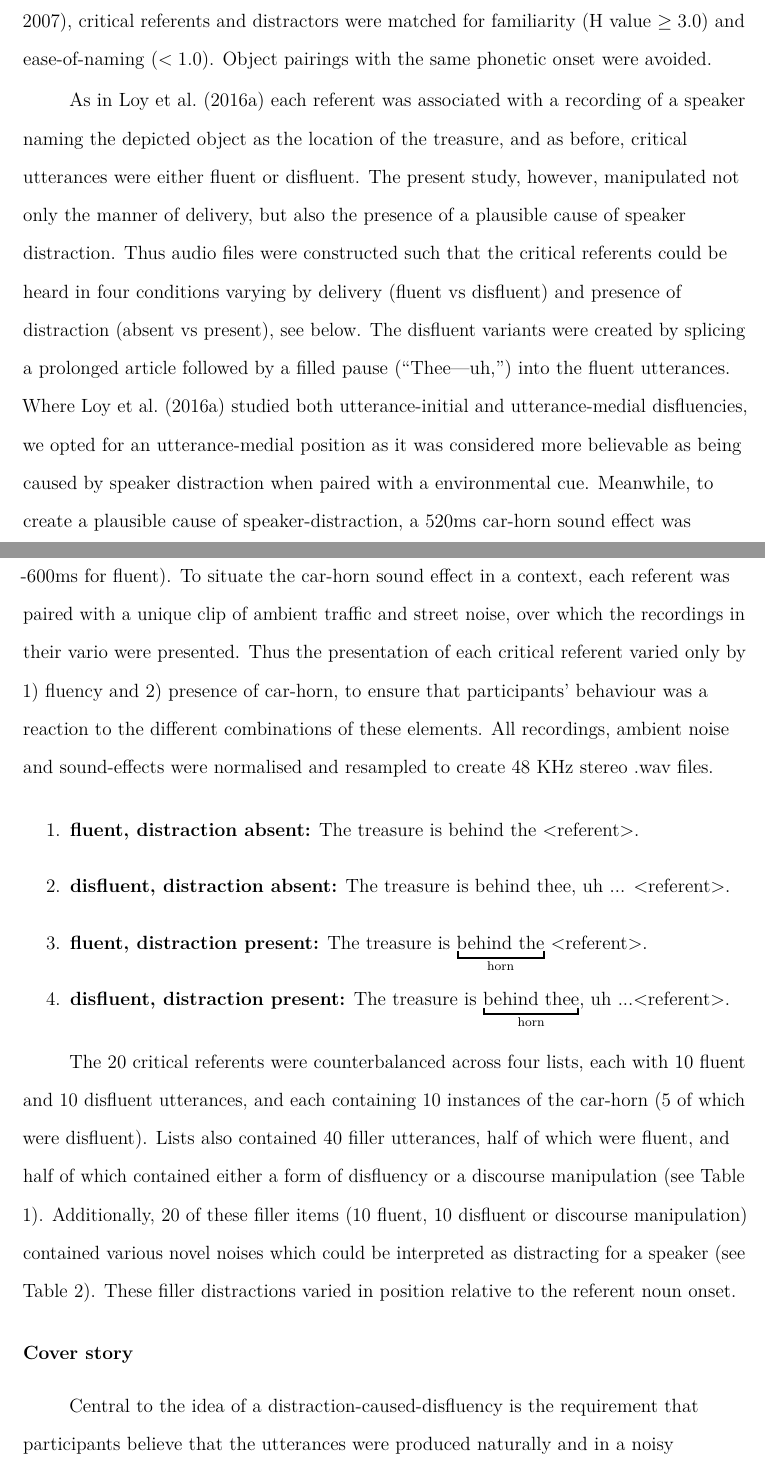
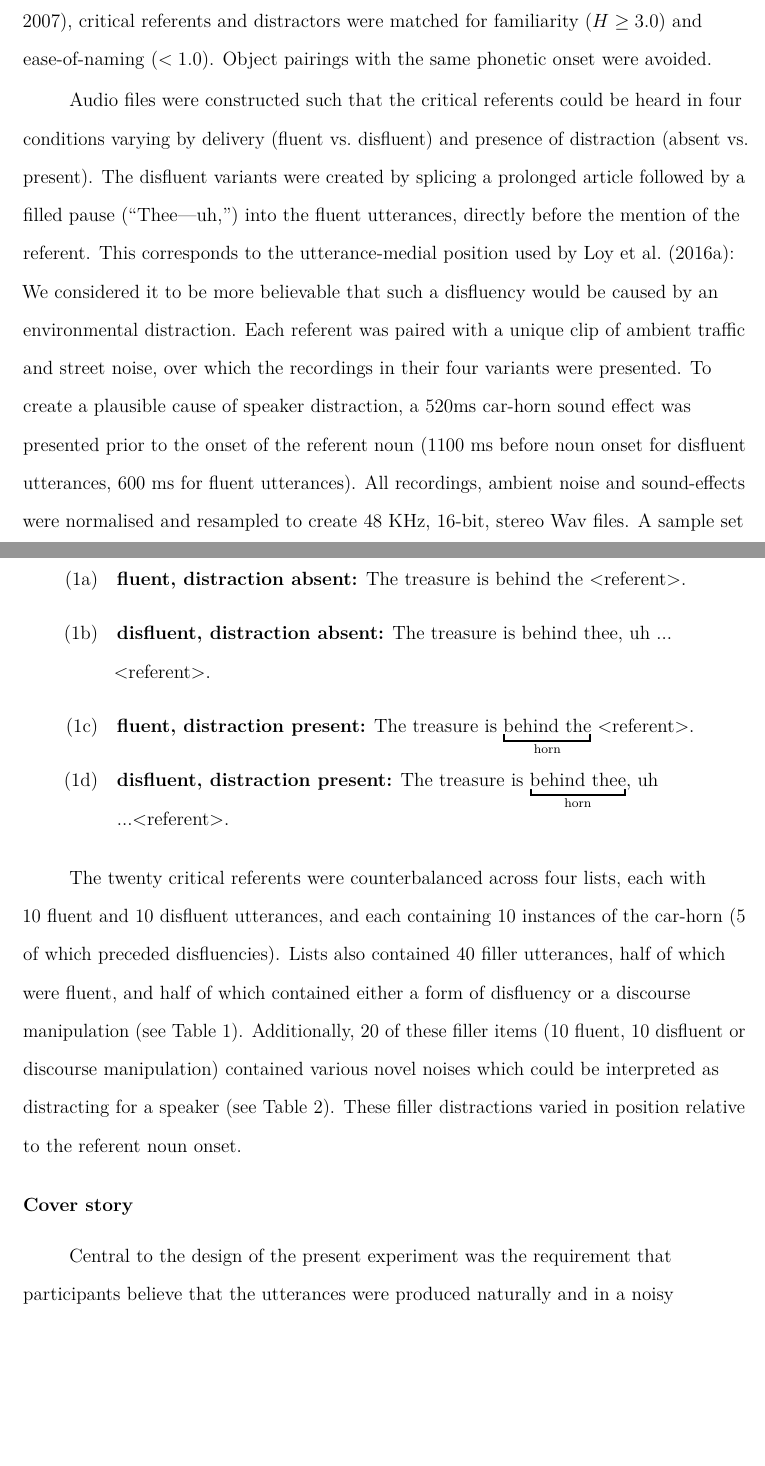
Before and after one commit to mmbcorley/e2disfluency_distraction, a LaTeX paper (e2b.tex): two parts of pages 9 and 10 of 28, joined at a grey line, cut so that both start at the same text, the shorter picture padded with empty space. Compiled offline with pdfLaTeX.

Commit message:
halfway through methods

```diff
--- a/e2b.tex
+++ b/e2b.tex
@@ -5,24 +5,28 @@
 \usepackage{hyperref}
 %\usepackage{stmaryrd} % not needed
 \usepackage{tabularx}
+\newcolumntype{Y}{>{\raggedright\arraybackslash}X}
+
 \usepackage[normalem]{ulem}
 %\linespread{1.3}
 % use apa defaults
 \hypersetup{hidelinks=true}
 % let's not be garish
+\usepackage{lingex} % some linguistic-style example numbering
+
 
 \newcommand*{\smex}[1]{\textit{#1}} % 'small example'
 \newcommand*{\spex}[1]{``{#1}''} % 'spoken example'
 \newcommand*{\term}[1]{\emph{#1}} % introducing a new term
-\newcommand*{\citegen}[1]{\citeauthor{#1}'s \citeyear{#1}}
+\newcommand*{\citegen}[1]{\citeauthor{#1}'s~(\citeyear{#1})}
 
 
-\title{Contextual effects on online pragmatic inferences.}
+\title{Contextual Effects on Online Pragmatic Inferences of Deception}
 \author{JK; JL; MC}
 \date{\today}
 
 
-\shorttitle{disfluency|distraction}
+\shorttitle{Contextual Effects on Deception}
 \abstract{Where the veracity of a statement is in question, listeners show a bias towards interpreting speaker disfluency as a sign of dishonesty.
 In deception-recognition research, the proposed mechanism by which the interpretation of what is said is affected by disfluency is via speaker modelling:
 By reverse inference, disfluency is a symptom of cognitive difficulty, and cognitive difficulty is the consequence of inventing a situation (lying).
@@ -156,37 +160,43 @@ As in \citet{Loy2016}, we measured eye- and mouse- movements, to study the time
 %\subsubsection{visual}
 Visual stimuli consisting of 120 black and white line drawings, taken from \citet{Snodgrass1980}, were presented to participants in pairs across 60 trials (20 experimental, 40 fillers).
 Each trial presented the \textit{referent} (the object which the speaker identified as having the treasure behind for that trial), and a \textit{distractor}, which was chosen at random without replacement from a set of 60 objects.
-To control for the effect of the bias towards interpreting disfluency to difficulty of description \citep{Arnold2007}, critical referents and distractors were matched for familiarity (H value $\ge 3.0$) and ease-of-naming ($<1.0$).
+To control for the effect of the bias towards interpreting disfluency to difficulty of description \citep{Arnold2007}, critical referents and distractors were matched for familiarity ($H \ge 3.0$)
+%%MC are you sure familiarity is measured usinf H  I would expect that to be true of ease-of-naming (only)
+and ease-of-naming ($<1.0$).
 Object pairings with the same phonetic onset were avoided.
 
 %\subsubsection{utterances|audio}
-As in \citet{Loy2016} each referent was associated with a recording of a speaker naming the depicted object as the location of the treasure, and as before, critical utterances were either fluent or disfluent.
-The present study, however, manipulated not only the manner of delivery, but also the presence of a plausible cause of speaker distraction.
-Thus audio files were constructed such that the critical referents could be heard in four conditions varying by delivery (fluent vs disfluent) and presence of distraction (absent vs present), see below.
-The disfluent variants were created by splicing a prolonged article followed by a filled pause (\spex{Thee---uh,}) into the fluent utterances.
-Where \citet{Loy2016} studied both utterance-initial and utterance-medial disfluencies, we opted for an utterance-medial position as it was considered more believable as being caused by speaker distraction when paired with a environmental cue.
-Meanwhile, to create a plausible cause of speaker-distraction, a 520ms car-horn sound effect was presented prior to the onset of the referent noun (-1100ms for disfluent utterances, -600ms for fluent).
-To situate the car-horn sound effect in a context, each referent was paired with a unique clip of ambient traffic and street noise, over which the recordings in their vario were presented.
-Thus the presentation of each critical referent varied only by 1) fluency and 2) presence of car-horn, to ensure that participants' behaviour was a reaction to the different combinations of these elements.
-All recordings, ambient noise and sound-effects were normalised and resampled to create 48 KHz stereo .wav files.
+% As in \citet{Loy2016}, each referent was associated with a recording of a speaker naming the depicted object as the location of the treasure, and as before, critical utterances were either fluent or disfluent.
+% The present study, however, manipulated not only the manner of delivery, but also the presence of a plausible cause of speaker distraction.
+Audio files were constructed such that the critical referents could be heard in four conditions varying by delivery (fluent vs.\@ disfluent) and presence of distraction (absent vs.\@ present).
+The disfluent variants were created by splicing a prolonged article followed by a filled pause (\spex{Thee---uh,}) into the fluent utterances, directly before the mention of the referent.
+This corresponds to the utterance-medial position used by \citet{Loy2016}:
+We considered it to be more believable that such a disfluency would be caused by an environmental distraction.
+Each referent was paired with a unique clip of ambient traffic and street noise, over which the recordings in their four variants were presented.
+To create a plausible cause of speaker distraction, a 520ms car-horn sound effect was presented prior to the onset of the referent noun (1100~ms before noun onset for disfluent utterances, 600~ms for fluent utterances).
+All recordings, ambient noise and sound-effects were normalised and resampled to create 48~KHz, 16-bit, stereo Wav files.
+A sample set of materials is schematically represented in (\ref{sec:materials}).
 
-
-\begin{enumerate}
+\begin{examples}\label{sec:materials}
 \item \textbf{fluent, distraction absent:} The treasure is behind the \textless referent\textgreater .
 \item \textbf{disfluent, distraction absent:} The treasure is behind thee, uh ... \textless referent\textgreater .
 \item \textbf{fluent, distraction present:} The treasure is $\underbracket{\text{behind the}}_\text{horn}$ \textless referent\textgreater .
 \item \textbf{disfluent, distraction present:} The treasure is $\underbracket{\text{behind thee}}_\text{horn}$, uh ...\textless referent\textgreater .
-\end{enumerate}
+\end{examples}
 
 
 %\subsubsection{lists}
-The 20 critical referents were counterbalanced across four lists, each with 10 fluent and 10 disfluent utterances, and each containing 10 instances of the car-horn (5 of which were disfluent).
-Lists also contained 40 filler utterances, half of which were fluent, and half of which contained either a form of disfluency or a discourse manipulation (see Table \ref{table:fillers}).
-Additionally, 20 of these filler items (10 fluent, 10 disfluent or discourse manipulation) contained various novel noises which could be interpreted as distracting for a speaker (see Table \ref{table:fillernoise}).
+The twenty critical referents were counterbalanced across four lists, each with 10~fluent and 10~disfluent utterances, and each containing 10~instances of the car-horn (5 of which preceded disfluencies).
+Lists also contained 40~filler utterances, half of which were fluent, and half of which contained either a form of disfluency or a discourse manipulation (see Table \ref{table:fillers}).
+Additionally, 20~of these filler items (10~fluent, 10~disfluent or discourse manipulation) contained various novel noises which could be interpreted as distracting for a speaker (see Table \ref{table:fillernoise}).
 These filler distractions varied in position relative to the referent noun onset.
 
+% captions go ABOVE tables (but below figures)
+% see preamble for column type Y (and see APA for removal of vertical lines)
 \begin{table}
-\begin{tabularx}{\linewidth}{|X|X|X|X|}
+\caption{Disfluencies and discourse manipulations in filler items.}
+\label{table:fillers}
+\begin{tabularx}{\linewidth}{YYYY}
   \hline
 Filler type & Manipulation & No. of Utterances & Example \\
   \hline
@@ -199,12 +209,12 @@ Other & Discourse marker & 5 & \textit{Okay,} the treasure is behind the \textle
 & Combination & 2 & \textit{Right,} the treasure \textit{might be} behind the \textless referent\textgreater .\\
    \hline
 \end{tabularx}
-\caption{Disfluencies and discourse manipulations in filler items.}
-\label{table:fillers}
 \end{table}
 
 \begin{table}
-\begin{tabularx}{\linewidth}{|X|X|}
+\caption{Plausible causes of speaker distraction in filler items.}
+\label{table:fillernoise}
+\begin{tabularx}{\linewidth}{YY}
 \hline
 Noise & No. of Utterances\\
 \hline
@@ -220,11 +230,8 @@ Man shouting & 1 \\
 Dog barking & 1 \\
 \hline
 \end{tabularx}
-\caption{Plausible causes of speaker distraction in filler items.}
-\label{table:fillernoise}
 \end{table}
 
-
 \subsection{Cover story}
-Central to the idea of a distraction-caused-disfluency is the requirement that participants believe that the utterances were produced naturally and in a noisy environment.
+Central to the design of the present experiment was the requirement that participants believe that the utterances were produced naturally and in a noisy environment.
 Participants were told that the recordings were made by a participant of a previous experiment which was conducted on the side of a busy street.
@@ -236,7 +244,7 @@ Speaker utterances were depicted in the first video as honest \& fluent, dishone
 \begin{figure}[Ht]
   \centering
 	\includegraphics[scale=.2]{convincer.png}
-  \caption{Screenshot of video presented to participants as an example of speaker producing utterances in a noisy environment. Screenshot shows an example of speaker producing a disfluent and dishonest utterance.}
+  \caption{Screenshot of video presented to participants as an example of speaker producing utterances in a noisy environment. The screenshot shows an example of speaker producing a disfluent and dishonest utterance.}
   \label{fig:vid}
 \end{figure}
 
```
Also changed, not shown: lingex.sty (added, +24 -0 lines), e2b.tex (17 more changed lines).
